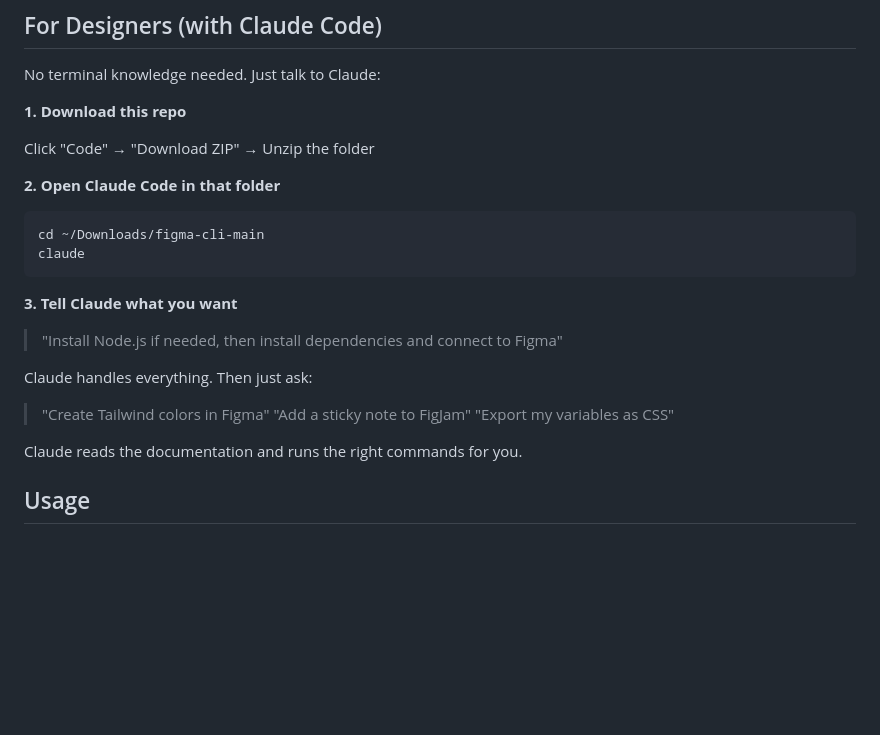
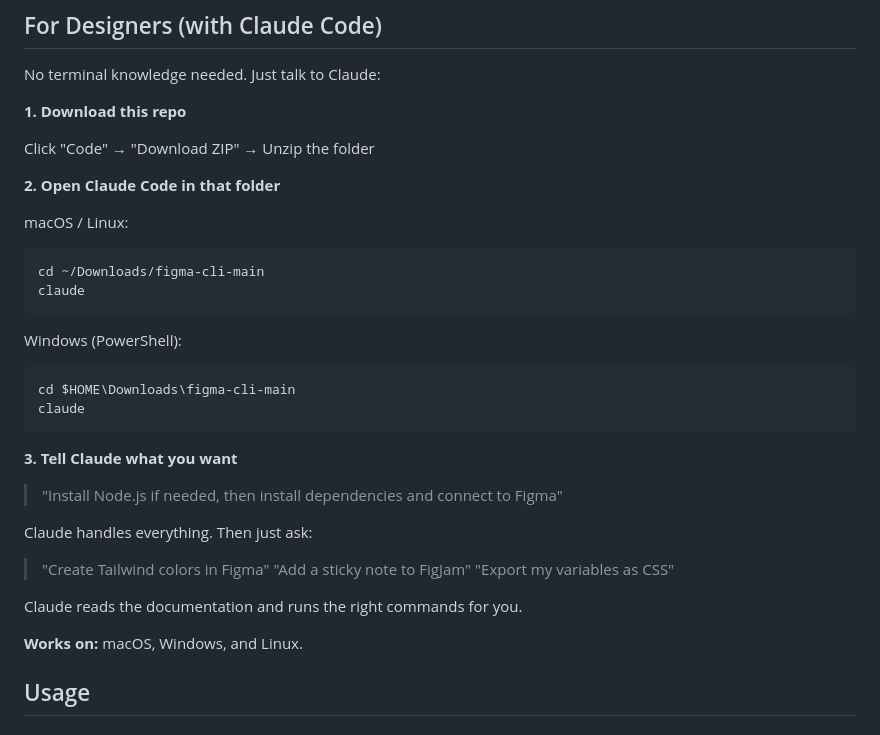
Before and after one commit to rahulbhide-opengov/figma-cli, a Markdown page: README.md, the part around the change. Rendered like a GitHub page; blank space fills up the shorter version.

Commit message:
Add Windows/Linux instructions for designers

````diff
--- a/README.md
+++ b/README.md
@@ -46,8 +46,15 @@ Click "Code" → "Download ZIP" → Unzip the folder
 
 **2. Open Claude Code in that folder**
 
+macOS / Linux:
 ```bash
 cd ~/Downloads/figma-cli-main
+claude
+```
+
+Windows (PowerShell):
+```powershell
+cd $HOME\Downloads\figma-cli-main
 claude
 ```
 
@@ -62,6 +69,8 @@ Claude handles everything. Then just ask:
 > "Export my variables as CSS"
 
 Claude reads the documentation and runs the right commands for you.
+
+**Works on:** macOS, Windows, and Linux.
 
 ## Usage
 
````
